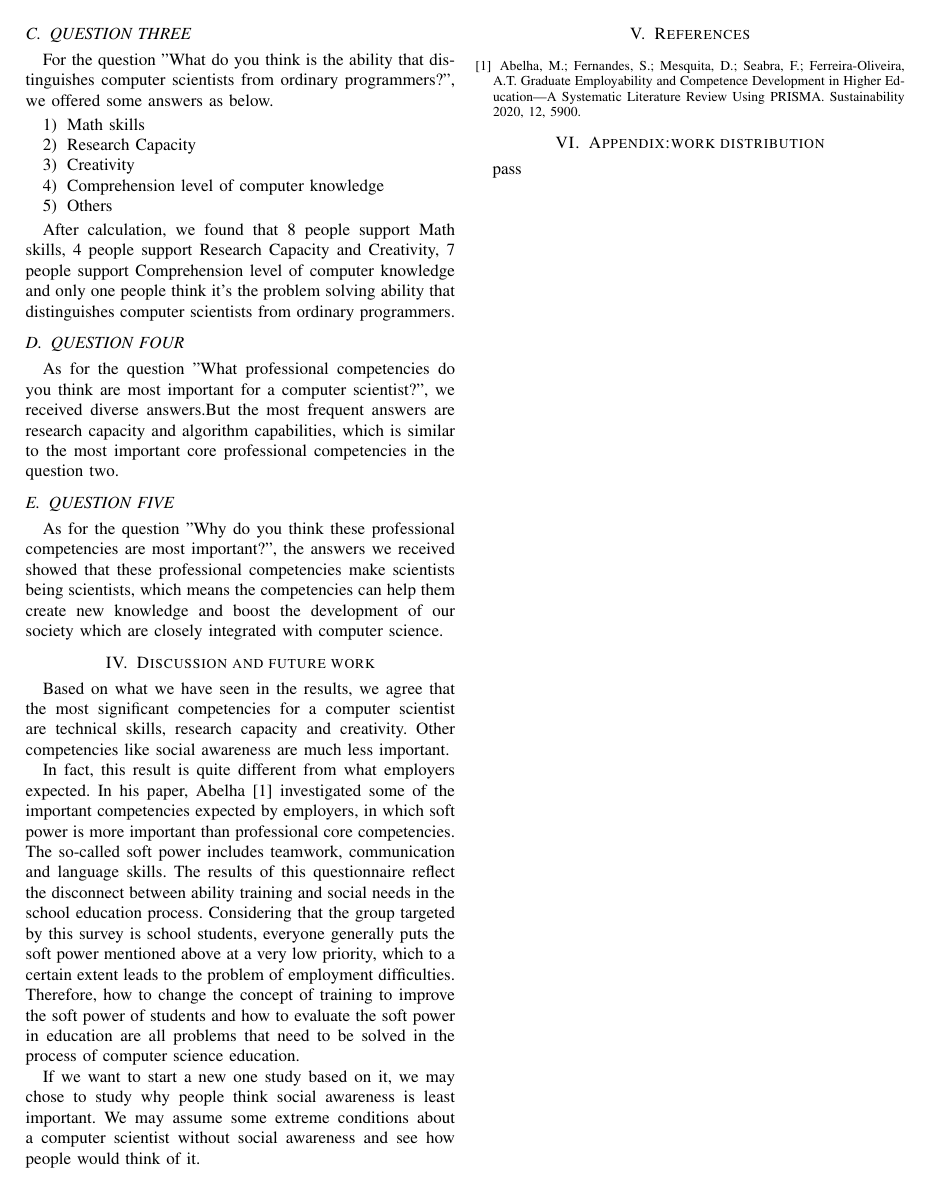
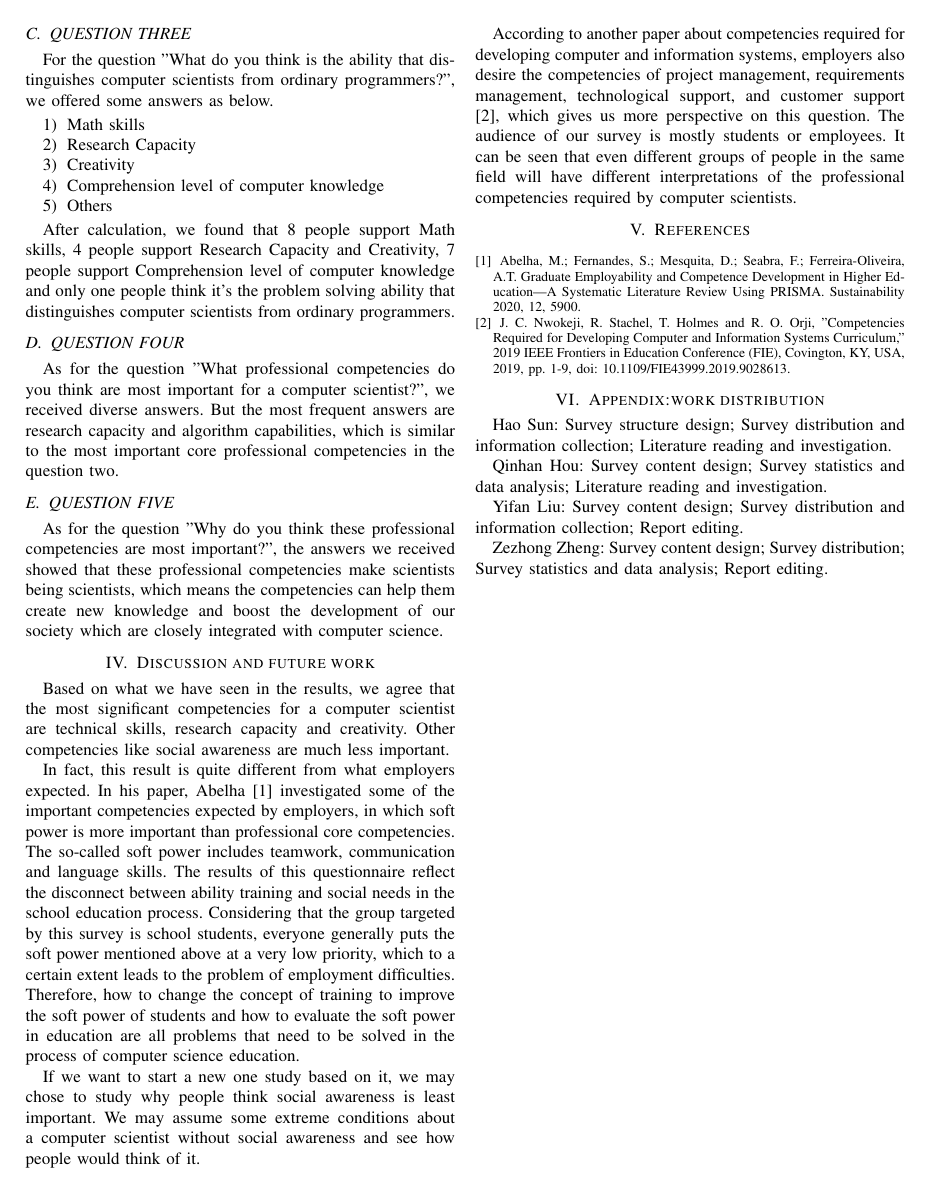
Before and after one commit to SilentStars/GoupAssignmentACSS, a LaTeX paper (Conference-LaTeX/conference_101719.tex): page 2 of 2. Compiled offline with pdfLaTeX; a missing font is replaced by an installed copy or a similar font; a LaTeX package or settings file that is missing is left out.

Commit message:
Add files via upload

```diff
--- a/Conference-LaTeX/conference_101719.tex
+++ b/Conference-LaTeX/conference_101719.tex
@@ -111,14 +111,20 @@ As for question one "How would you ranking those fundamental professional compet
 \par Based on what we have seen in the results, we agree that the most significant competencies for a computer scientist are technical skills, research capacity and creativity. Other competencies like social awareness are much less important.
 \par In fact, this result is quite different from what employers expected. In his paper, Abelha\cite{b1} investigated some of the important competencies expected by employers, in which soft power is more important than professional core competencies. The so-called soft power includes teamwork, communication and language skills. The results of this questionnaire reflect the disconnect between ability training and social needs in the school education process. Considering that the group targeted by this survey is school students, everyone generally puts the soft power mentioned above at a very low priority, which to a certain extent leads to the problem of employment difficulties. Therefore, how to change the concept of training to improve the soft power of students and how to evaluate the soft power in education are all problems that need to be solved in the process of computer science education.
 \par If we want to start a new one study based on it, we may chose to study why people think social awareness is least important. We may assume some extreme conditions about a computer scientist without social awareness and see how people would think of it.
+\par According to another paper about competencies required for developing computer and information systems, employers also desire the competencies of project management, requirements management, technological support, and customer support\cite{b2}, which gives us more perspective on this question. The audience of our survey is mostly students or employees. It can be seen that even different groups of people in the same field will have different interpretations of the professional competencies required by computer scientists.
 
 \section{References}
 \begin{thebibliography}{}
 \bibitem{b1} Abelha, M.; Fernandes, S.; Mesquita, D.; Seabra, F.; Ferreira-Oliveira, A.T. Graduate Employability and Competence Development in Higher Education—A Systematic Literature Review Using PRISMA. Sustainability 2020, 12, 5900.
+\bibitem{b2} J. C. Nwokeji, R. Stachel, T. Holmes and R. O. Orji, "Competencies Required for Developing Computer and Information Systems Curriculum," 2019 IEEE Frontiers in Education Conference (FIE), Covington, KY, USA, 2019, pp. 1-9, doi: 10.1109/FIE43999.2019.9028613.
+
 \end{thebibliography}
 
 
 \section{Appendix:work distribution}
-pass
+\par Hao Sun: Survey structure design; Survey distribution and information collection; Literature reading and investigation.
+\par Qinhan Hou: Survey content design; Survey statistics and data analysis; Literature reading and investigation.
+\par Yifan Liu: Survey content design; Survey distribution and information collection; Report editing.
+\par Zezhong Zheng: Survey content design; Survey distribution; Survey statistics and data analysis; Report editing.
 
 \end{document}
```
Also changed, not shown: Conference-LaTeX/conference_101719.pdf, Conference-LaTeX/conference_101719.tex (6 more changed lines).
